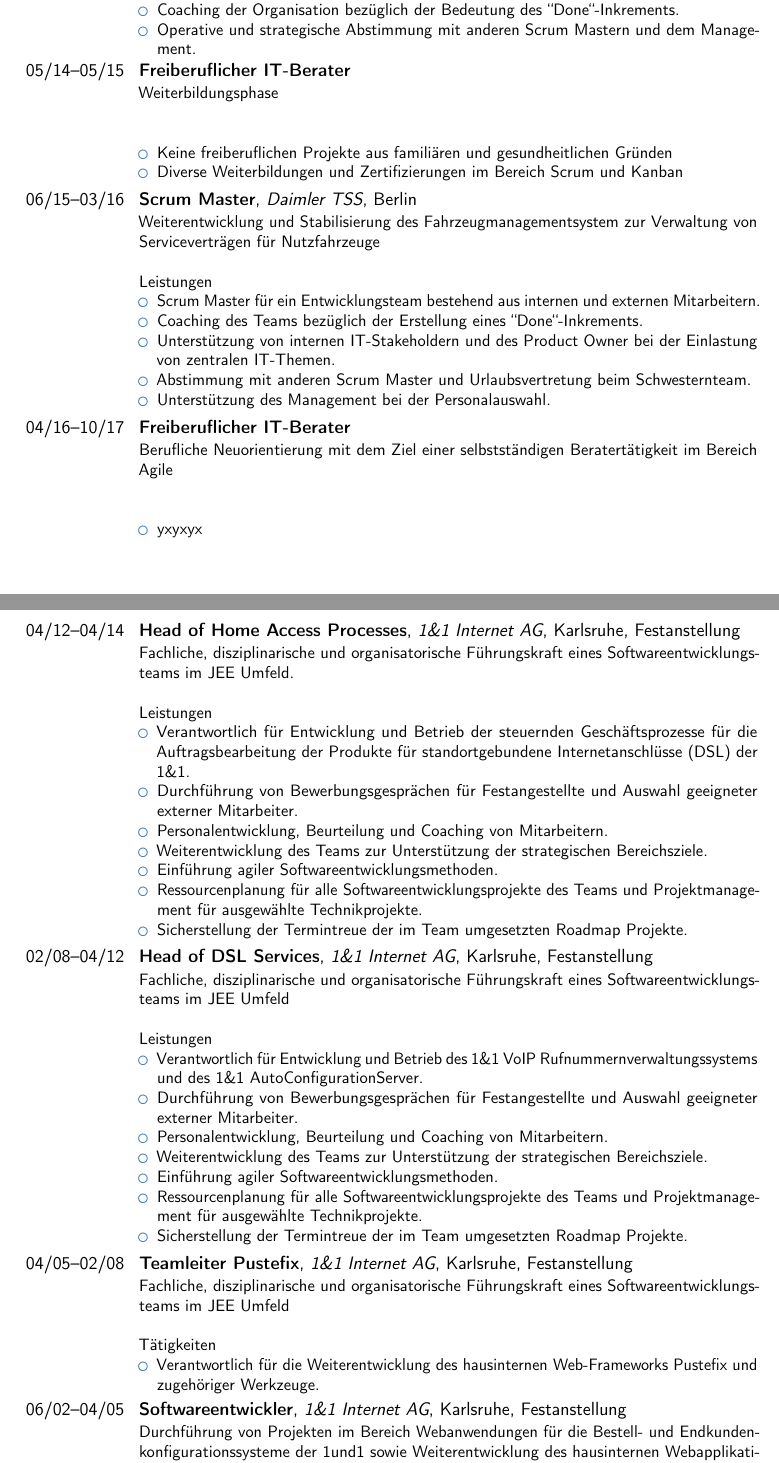
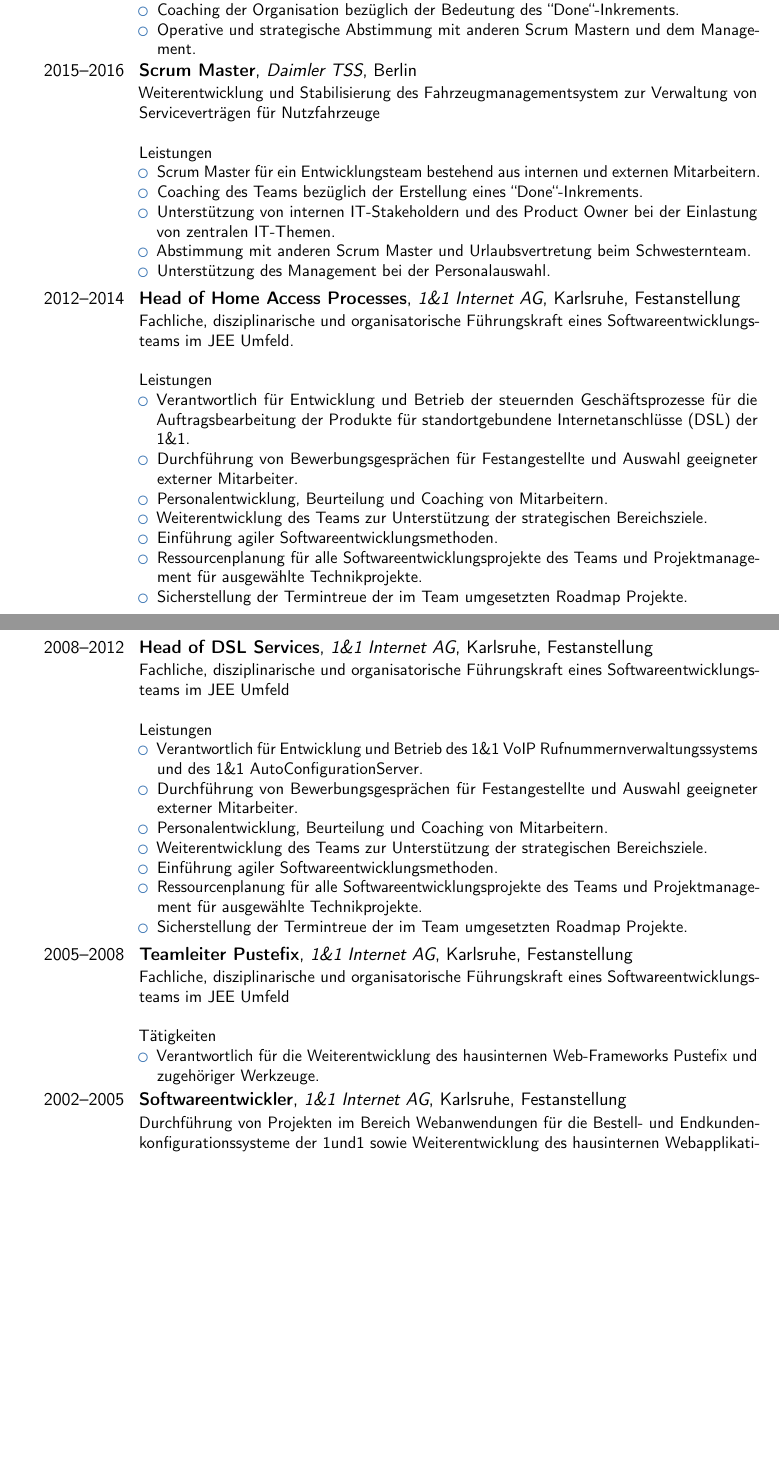
Before and after one commit to jfhaecker/cvprofile, a LaTeX CV (ProfilJoergHaecker.tex): two parts of pages 2 and 3 of 4, joined at a grey line, cut so that both start at the same text, the shorter picture padded with empty space. Compiled offline with pdfLaTeX.

Commit message:
new file

```diff
--- a/ProfilJoergHaecker.tex
+++ b/ProfilJoergHaecker.tex
@@ -48 +44,0 @@ In meiner Arbeit als Scrum Master betone ich besonders das Wertesystem von Scrum
- \item Diverse Weiterbildungen und Zertifizierungen im Bereich Scrum
@@ -52,6 +45,7 @@ In meiner Arbeit als Scrum Master betone ich besonders das Wertesystem von Scrum
 
 
-\cventry{11/17--08/18}{Scrum Master}{Deutsche Bahn AG}{Frankfurt a.M.}{}{
+
+\cventry{2017--2018}{Scrum Master}{Deutsche Bahn AG}{Frankfurt a.M.}{}{
 Entwicklung einer neuen, zentralen Plattform für Reisendeninformationen bei der Deutschen Bahn AG
 \newline{}\newline{}
 Leistungen
@@ -75,16 +69,11 @@ Leistungen
 %\item Broke the office record for number of kitten pictures in cubicle
 \end{itemize}}
 
-\cventry{05/14--05/15}{Freiberuflicher IT-Berater}{}{}{}{ Weiterbildungsphase
- \newline{}\newline{}
-\begin{itemize}
-\item Keine freiberuflichen Projekte aus familiären und gesundheitlichen  Gründen
-\item Diverse Weiterbildungen und Zertifizierungen im Bereich Scrum und Kanban
-\end{itemize}}
 
 
 
-\cventry{06/15--03/16}{Scrum Master}{Daimler TSS}{Berlin}{}{
+
+\cventry{2015--2016}{Scrum Master}{Daimler TSS}{Berlin}{}{
  Weiterentwicklung und Stabilisierung des Fahrzeugmanagementsystem zur Verwaltung von Serviceverträgen für Nutzfahrzeuge
  \newline{}\newline{}
 Leistungen
@@ -96,15 +85,10 @@ Leistungen
 \item Unterstützung des Management bei der Personalauswahl.
 \end{itemize}}
 
-\cventry{04/16--10/17}{Freiberuflicher IT-Berater}{}{}{}{  Berufliche Neuorientierung mit dem Ziel einer selbstständigen Beratertätigkeit im Bereich Agile
- \newline{}\newline{}
- \begin{itemize}
- \item yxyxyx
-\end{itemize}}
 
 
 
-\cventry{04/12--04/14}{Head of Home Access Processes}{1\&1 Internet AG}{Karlsruhe}{Festanstellung}{
+\cventry{2012--2014}{Head of Home Access Processes}{1\&1 Internet AG}{Karlsruhe}{Festanstellung}{
 Fachliche, disziplinarische und organisatorische Führungskraft eines Softwareentwicklungsteams im JEE Umfeld.
 \newline{}\newline{}
 Leistungen
@@ -118,7 +102,7 @@ Leistungen
 \item Sicherstellung der Termintreue der im Team umgesetzten Roadmap Projekte.
 \end{itemize}}
 
-\cventry{02/08--04/12}{Head of DSL Services} {1\&1 Internet AG}{Karlsruhe}{Festanstellung}{
+\cventry{2008--2012}{Head of DSL Services} {1\&1 Internet AG}{Karlsruhe}{Festanstellung}{
 Fachliche, disziplinarische und organisatorische Führungskraft eines Softwareentwicklungsteams im JEE Umfeld
 \newline{}\newline{}
 Leistungen
@@ -132,7 +116,7 @@ Leistungen
 \item Sicherstellung der Termintreue der im Team umgesetzten Roadmap Projekte.
 \end{itemize}}
 
-\cventry{04/05--02/08}{Teamleiter Pustefix} {1\&1 Internet AG}{Karlsruhe}{Festanstellung}{
+\cventry{2005--2008}{Teamleiter Pustefix} {1\&1 Internet AG}{Karlsruhe}{Festanstellung}{
 Fachliche, disziplinarische und organisatorische Führungskraft eines Softwareentwicklungsteams im JEE Umfeld
 \newline{}\newline{}
 Tätigkeiten
@@ -140,7 +124,7 @@ Tätigkeiten
 \item Verantwortlich für die Weiterentwicklung des hausinternen Web-Frameworks Pustefix und zugehöriger Werkzeuge.
 \end{itemize}}
 
-\cventry{06/02--04/05}{Softwareentwickler} {1\&1 Internet AG}{Karlsruhe}{Festanstellung} {
+\cventry{2002--2005}{Softwareentwickler} {1\&1 Internet AG}{Karlsruhe}{Festanstellung} {
 Durchführung von Projekten im Bereich Webanwendungen für die Bestell- und Endkundenkonfigurationssysteme der 1und1 sowie Weiterentwicklung des hausinternen Webapplikationsframeworks Pustefix.
 }
 
```
Also changed, not shown: ProfilJoergHaecker.pdf, ProfilJoergHaeckerEN.pdf (added), ProfilJoergHaecker.tex (6 more changed lines).
